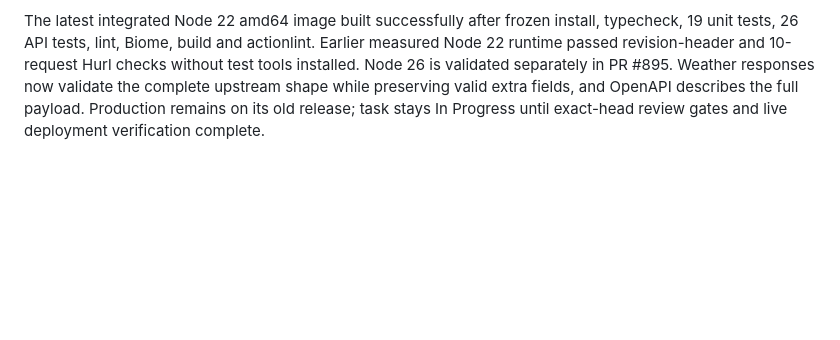
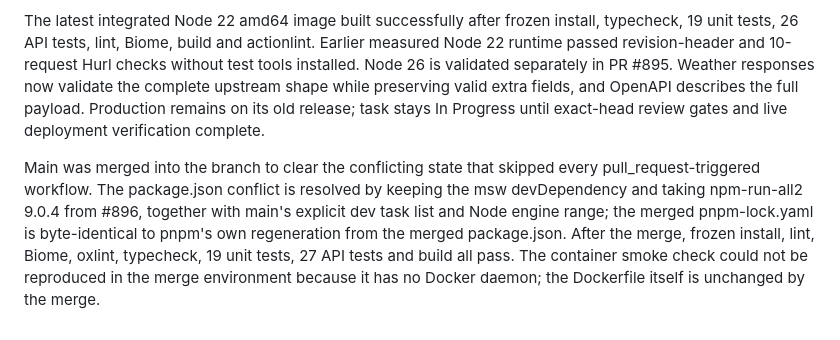
Before and after one commit to jellydn/moleculer-typescript-template, a Markdown page: backlog/tasks/task-9 - Replace-Fly-deployment-with-Dokku-production-release.md, the part around one of its changes. Rendered like a GitHub page; blank space fills up the shorter version.

Commit message:
docs: record the main merge and post-merge verification in task-9

```diff
--- a/backlog/tasks/task-9 - Replace-Fly-deployment-with-Dokku-production-release.md
+++ b/backlog/tasks/task-9 - Replace-Fly-deployment-with-Dokku-production-release.md
@@ -45,4 +45,6 @@ Read-only inspection confirms Dokku 0.37.7, per-app deploy-branch=main, global d
 Owner-approved exact-ID cache cleanup completed after a fresh reference and in-use audit: 107 records became 101; all other cache IDs, 16 image IDs, 24 container IDs and 23 volume names were unchanged. Available space rose from 3,701,366,784 to 5,386,567,680 bytes: 1,685,200,896 bytes actually freed. No further cleanup is authorized. Recheck capacity immediately before deployment and preserve all images and rollback data.
 
 The latest integrated Node 22 amd64 image built successfully after frozen install, typecheck, 19 unit tests, 26 API tests, lint, Biome, build and actionlint. Earlier measured Node 22 runtime passed revision-header and 10-request Hurl checks without test tools installed. Node 26 is validated separately in PR #895. Weather responses now validate the complete upstream shape while preserving valid extra fields, and OpenAPI describes the full payload. Production remains on its old release; task stays In Progress until exact-head review gates and live deployment verification complete.
+
+Main was merged into the branch to clear the conflicting state that skipped every pull_request-triggered workflow. The package.json conflict is resolved by keeping the msw devDependency and taking npm-run-all2 9.0.4 from #896, together with main's explicit dev task list and Node engine range; the merged pnpm-lock.yaml is byte-identical to pnpm's own regeneration from the merged package.json. After the merge, frozen install, lint, Biome, oxlint, typecheck, 19 unit tests, 27 API tests and build all pass. The container smoke check could not be reproduced in the merge environment because it has no Docker daemon; the Dockerfile itself is unchanged by the merge.
 <!-- SECTION:NOTES:END -->
```
Also changed, not shown: other parts of backlog/tasks/task-9 - Replace-Fly-deployment-with-Dokku-production-release.md (+1 -1 lines).
